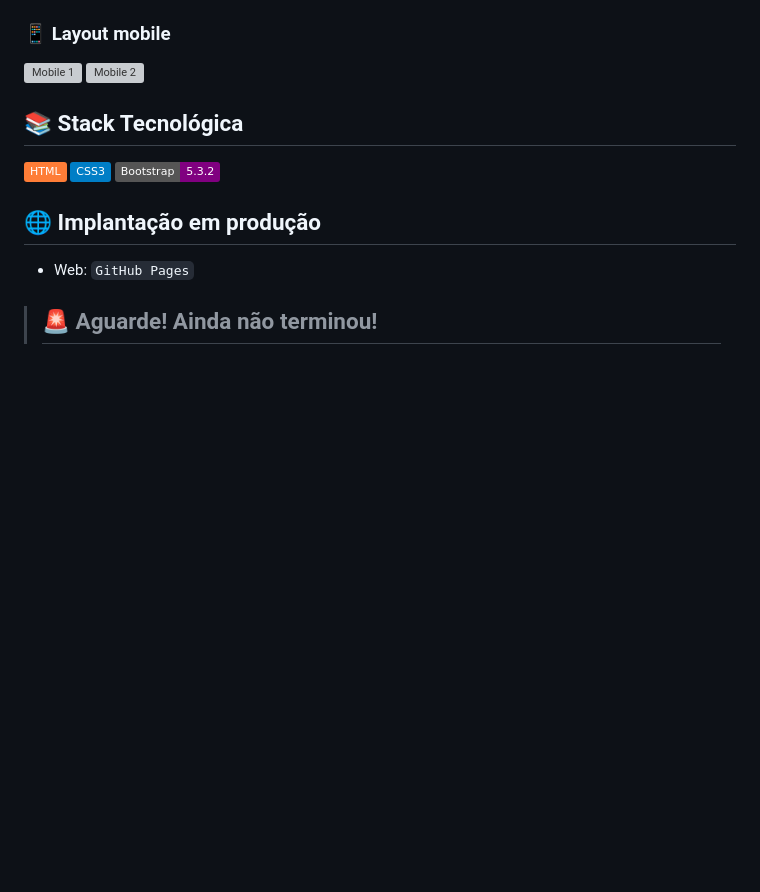
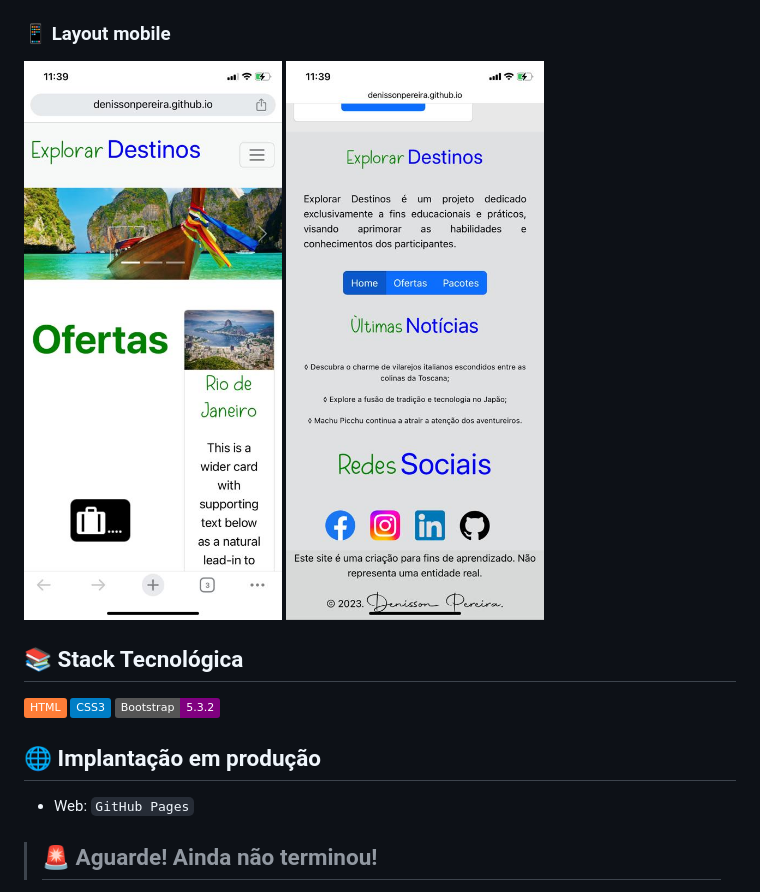
Before and after one commit to DenissonPereira/Explorar-Destinos, a Markdown page: README.md, the part around the change printed below. GitHub-like rendering; pictures changed too: public/mob1.jpeg (added), public/mob2.jpeg (added); badges without logos; blank space fills up the shorter version; grey boxes are pictures that could not be loaded.

```diff
--- a/README.md
+++ b/README.md
@@ -22,6 +21,6 @@ Dê uma espiada nas imagens abaixo para ter uma prévia visual do projeto em aç
 
 ### 📱 Layout mobile
-![Mobile 1](./public/mob1.jpg) ![Mobile 2](./public/mob2.jpg)
+![Mobile 1](./public/mob1.jpeg) ![Mobile 2](./public/mob2.jpeg)
 
 ## 📚 Stack Tecnológica
 
```
Also changed, not shown: other parts of README.md (+1 -2 lines), 1 other file.
